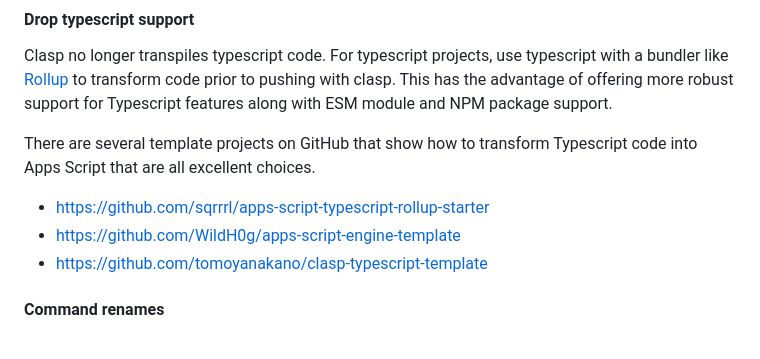
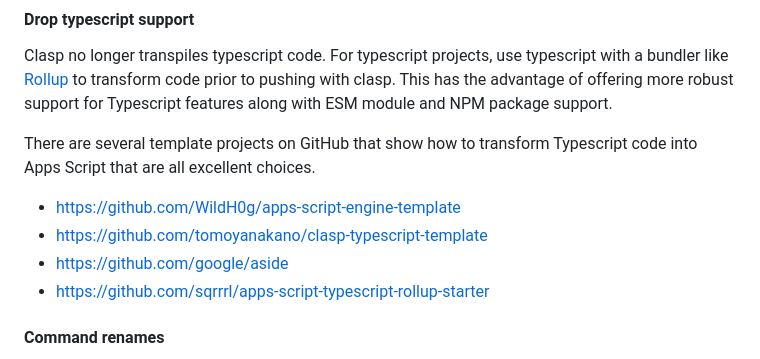
Before and after one commit to google/clasp, a Markdown page: README.md, the part around the change. Drawn GitHub-style.

Commit message:
Mention ASIDE as option for roll-up/typescript starters

```diff
--- a/README.md
+++ b/README.md
@@ -111,9 +111,10 @@ robust support for Typescript features along with ESM module and NPM package sup
 
 There are several template projects on GitHub that show how to transform Typescript code into Apps Script that are all excellent choices.
 
-* https://github.com/sqrrrl/apps-script-typescript-rollup-starter
 * https://github.com/WildH0g/apps-script-engine-template
 * https://github.com/tomoyanakano/clasp-typescript-template
+* https://github.com/google/aside
+* https://github.com/sqrrrl/apps-script-typescript-rollup-starter
 
 
 #### Command renames
```
